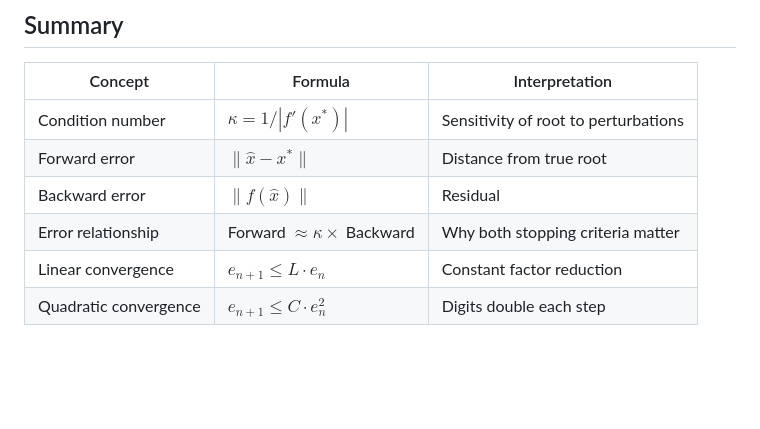
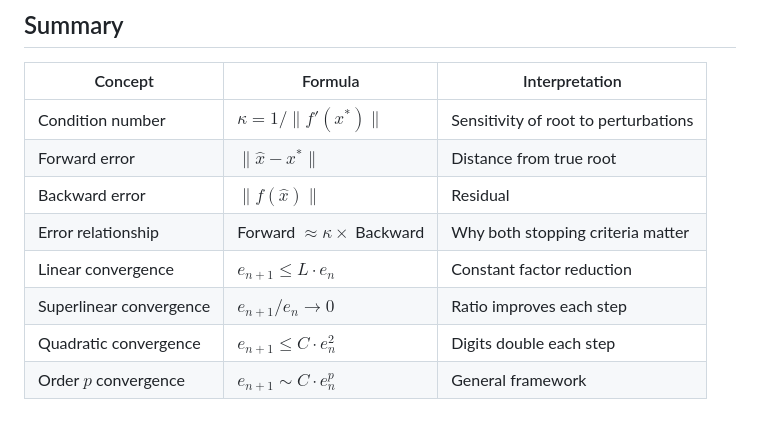
Before and after one commit to adrs0049/MATH551, a Markdown page: nonlinear-equations/error-analysis.md, the part around one of its changes. Rendered like a GitHub page; blank space fills up the shorter version.

```diff
--- a/nonlinear-equations/error-analysis.md
+++ b/nonlinear-equations/error-analysis.md
@@ -263,9 +325,11 @@ In practice, a common strategy is: use bisection to get close, then switch to Ne
 
 | Concept | Formula | Interpretation |
 |---------|---------|----------------|
-| Condition number | $\kappa = 1/|f'(x^*)|$ | Sensitivity of root to perturbations |
+| Condition number | $\kappa = 1/\|f'(x^*)\|$ | Sensitivity of root to perturbations |
 | Forward error | $\|\hat{x} - x^*\|$ | Distance from true root |
 | Backward error | $\|f(\hat{x})\|$ | Residual |
 | Error relationship | Forward $\approx \kappa \times$ Backward | Why both stopping criteria matter |
 | Linear convergence | $e_{n+1} \leq L \cdot e_n$ | Constant factor reduction |
+| Superlinear convergence | $e_{n+1}/e_n \to 0$ | Ratio improves each step |
 | Quadratic convergence | $e_{n+1} \leq C \cdot e_n^2$ | Digits double each step |
+| Order $p$ convergence | $e_{n+1} \sim C \cdot e_n^p$ | General framework |
```
Also changed, not shown: other parts of nonlinear-equations/error-analysis.md (+62 -0 lines), odes/index.md (added, +74 -0 lines).
